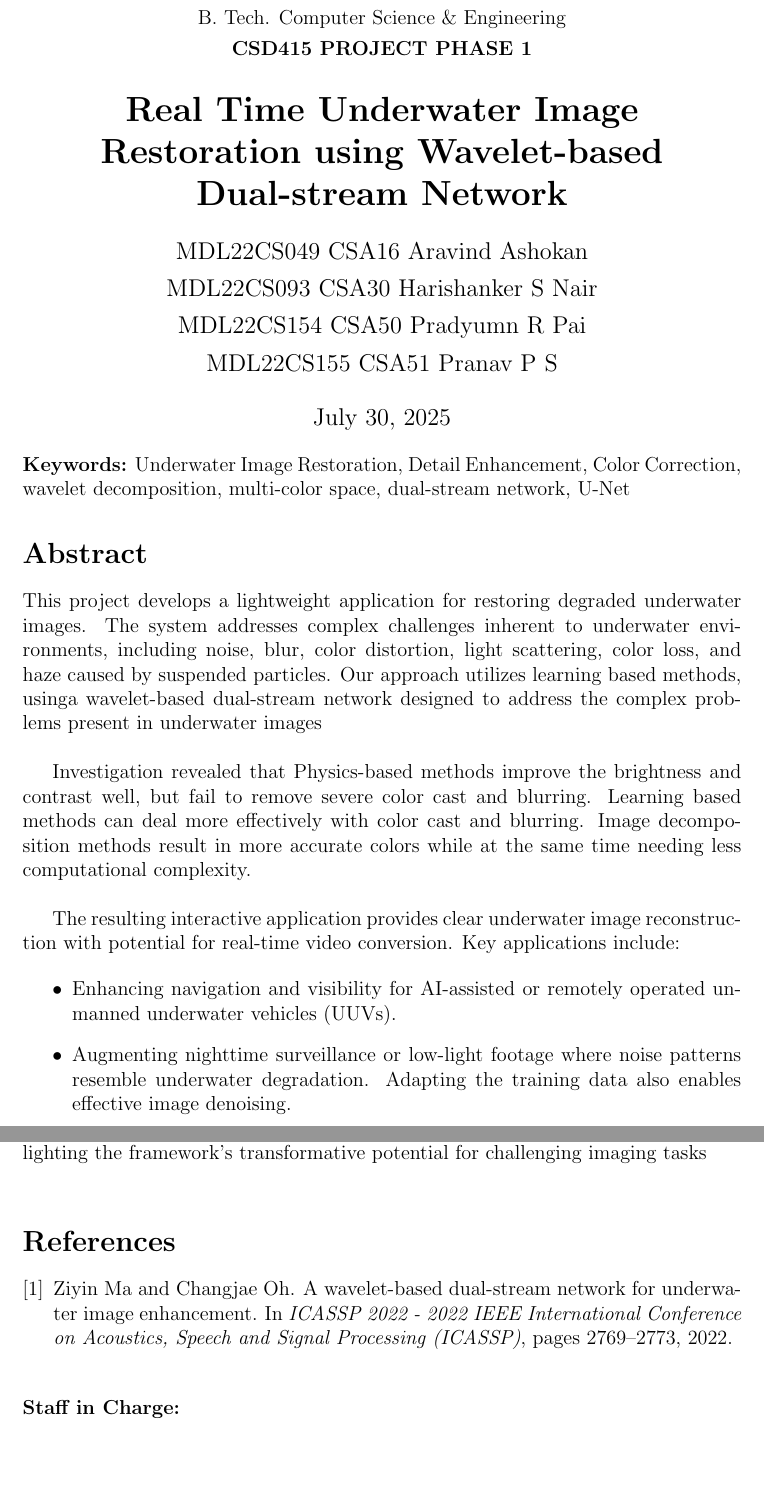
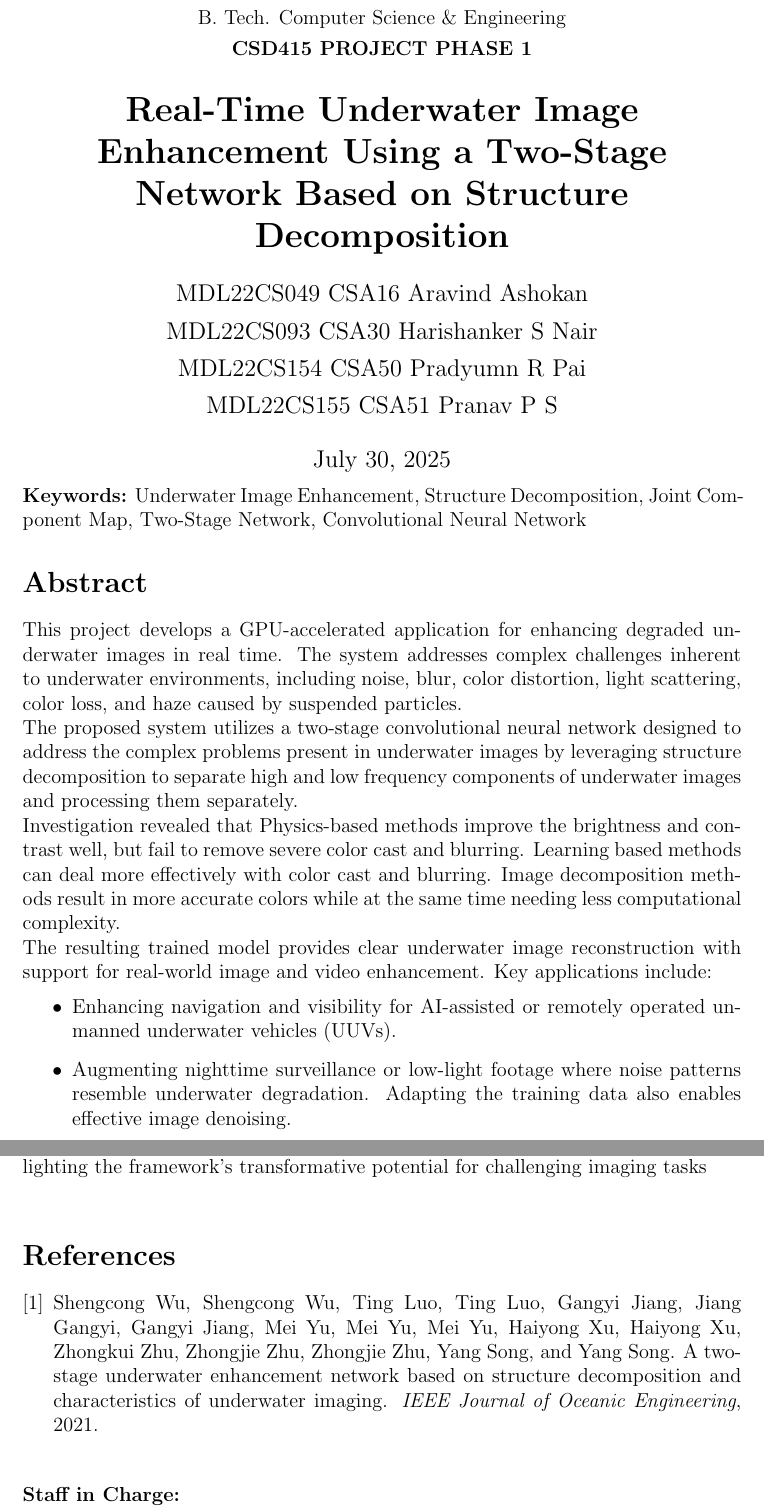
Before and after one commit to math-lover31415/Final-Year-Project, a LaTeX document (Docs/Latex/Abstract Document/main.tex, which reads Docs/Latex/Abstract Document/references.bib): two parts of pages 1 and 2 of 2, joined at a grey line, cut so that both start at the same text, the shorter picture padded with empty space. Compiled offline with pdfLaTeX.

Commit message:
Change abstract

```diff
--- a/Docs/Latex/Abstract Document/main.tex
+++ b/Docs/Latex/Abstract Document/main.tex
@@ -16,7 +16,7 @@
     B. Tech. Computer Science \& Engineering\\[4pt]
     \textbf{CSD415 PROJECT PHASE 1}\\[.5cm]
 
-    \LARGE{\textbf{Real Time Underwater Image Restoration using Wavelet-based Dual-stream Network}}\\[.5cm]
+    \LARGE{\textbf{Real-Time Underwater Image Enhancement Using a Two-Stage Network Based on Structure Decomposition}}\\[.5cm]
 
     \large{MDL22CS049 CSA16 Aravind Ashokan}\\[4pt]
     \large{MDL22CS093 CSA30 Harishanker S Nair}\\[4pt]
@@ -26,21 +26,19 @@
     \large{July 30, 2025}
 \end{center}
 
-\noindent\textbf{Keywords:} Underwater Image Restoration, Detail Enhancement, Color Correction, wavelet decomposition, multi-color space, dual-stream network, U-Net
+\noindent\textbf{Keywords:} Underwater Image Enhancement, Structure Decomposition, Joint Component Map, Two-Stage Network, Convolutional Neural Network
 
 \section*{Abstract}
-This project develops a lightweight application for restoring degraded underwater images. The system addresses complex challenges inherent to underwater environments, including noise, blur, color distortion, light scattering, color loss, and haze caused by suspended particles. Our approach utilizes learning based methods, usinga wavelet-based dual-stream network designed to address the complex problems present in underwater images\\
-
-Investigation revealed that Physics-based methods improve
-the brightness and contrast well, but fail to remove severe color
-cast and blurring. Learning based methods can deal more effectively with color cast and blurring. Image decomposition methods result in more accurate colors while at the same time needing less computational complexity.\\
-
-The resulting interactive application provides clear underwater image reconstruction with potential for real-time video conversion. Key applications include:
+This project develops a GPU-accelerated application for enhancing degraded underwater images in real time.
+The system addresses complex challenges inherent to underwater environments, including noise, blur, color distortion, light scattering, color loss, and haze caused by suspended particles.\\
+The proposed system utilizes a two-stage convolutional neural network designed to address the complex problems present in underwater images by
+leveraging structure decomposition to separate high and low frequency components of underwater images and processing them separately.\\
+Investigation revealed that Physics-based methods improve the brightness and contrast well, but fail to remove severe color cast and blurring. Learning based methods can deal more effectively with color cast and blurring. Image decomposition methods result in more accurate colors while at the same time needing less computational complexity.\\
+The resulting trained model provides clear underwater image reconstruction with support for real-world image and video enhancement. Key applications include:
 
 \begin{itemize}
     \item Enhancing navigation and visibility for AI-assisted or remotely operated unmanned underwater vehicles (UUVs).
     \item  Augmenting nighttime surveillance or low-light footage where noise patterns resemble underwater degradation. Adapting the training data also enables effective image denoising.
-
 \end{itemize}
 
 The proposed system aims to address critical underwater imaging challenges, meeting diverse needs across marine science, industry, and defense. It can enhance clarity for studying marine ecosystems, improve visibility for archaeological exploration and artifact recovery, and enable real-time inspection of subsea pipelines and offshore infrastructure. The fast processing capability is suitable for integration with autonomous underwater vehicles (AUVs) and remotely operated vehicles (ROVs) deployed in search-and-rescue missions and military surveillance. Crucially, the solution can integrate with existing equipment without requiring specialized hardware, enhancing its practicality for research and commercial deployment.\\
--- a/Docs/Latex/Abstract Document/references.bib
+++ b/Docs/Latex/Abstract Document/references.bib
@@ -1,8 +0,0 @@
-@INPROCEEDINGS{BasePaper,
-  author={Ma, Ziyin and Oh, Changjae},
-  booktitle={ICASSP 2022 - 2022 IEEE International Conference on Acoustics, Speech and Signal Processing (ICASSP)},
-  title={A Wavelet-Based Dual-Stream Network for Underwater Image Enhancement},
-  year={2022},
-  volume={},
-  number={},
-  pages={2769-2773},
@@ -10,0 +2,3 @@
+  title    = {A Two-Stage Underwater Enhancement Network Based on Structure Decomposition and Characteristics of Underwater Imaging},
+  year     = {2021},
+  author   = {Shengcong Wu and Shengcong Wu and Ting Luo and Ting Luo and Gangyi Jiang and Jiang Gangyi and Gangyi Jiang and Mei Yu and Mei Yu and Mei Yu and Haiyong Xu and Haiyong Xu and Zhongkui Zhu and Zhongjie Zhu and Zhongjie Zhu and Yang Song and Yang Song},
@@ -11 +9,3 @@
+  journal  = {IEEE Journal of Oceanic Engineering},
+  abstract = {Due to the scattering and attenuation of light into the water, the underwater image usually appears with color distortion, blurred details, and low contrast. To address these problems, a novel two-stage underwater image convolutional neural network (CNN) based on structure decomposition (UWCNN-SD) for underwater image enhancement is proposed by considering the characteristics of underwater imaging. Specifically, the raw underwater image is decomposed into high-frequency and low-frequency based on theoretical analysis of the underwater imaging. Then, a two-stage underwater enhancement network including a preliminary enhancement network and a refinement network is proposed. In the first stage, the preliminary enhancement network, which contains the high-frequency and the low-frequency enhancement networks, is proposed. The high-frequency part is enhanced directly by a deep learning network, and the low-frequency enhancement network is based on the underwater imaging, which is integrated transmission map and background light into joint component map. In the second stage, the refinement network is designed to further optimize the color of the underwater image by considering complexity of underwater imaging. The experimental results of synthetic and real-world underwater images/videos demonstrate that the proposed UWCNN-SD method can perform color correction and enhancement on different types of underwater images. The ablation study verifies the effectiveness of each component, and application tests further illustrate that the proposed UWCNN-SD method can obtain underwater images with higher visual quality. The trained model is available at: https://github.com/wushengcong/UWCNN-SD.}
 }
```
Also changed, not shown: Docs/Latex/Literature Review Document/references.bib (+11 -0 lines), Docs/Latex/Abstract Document/references.bib (7 more changed lines).
